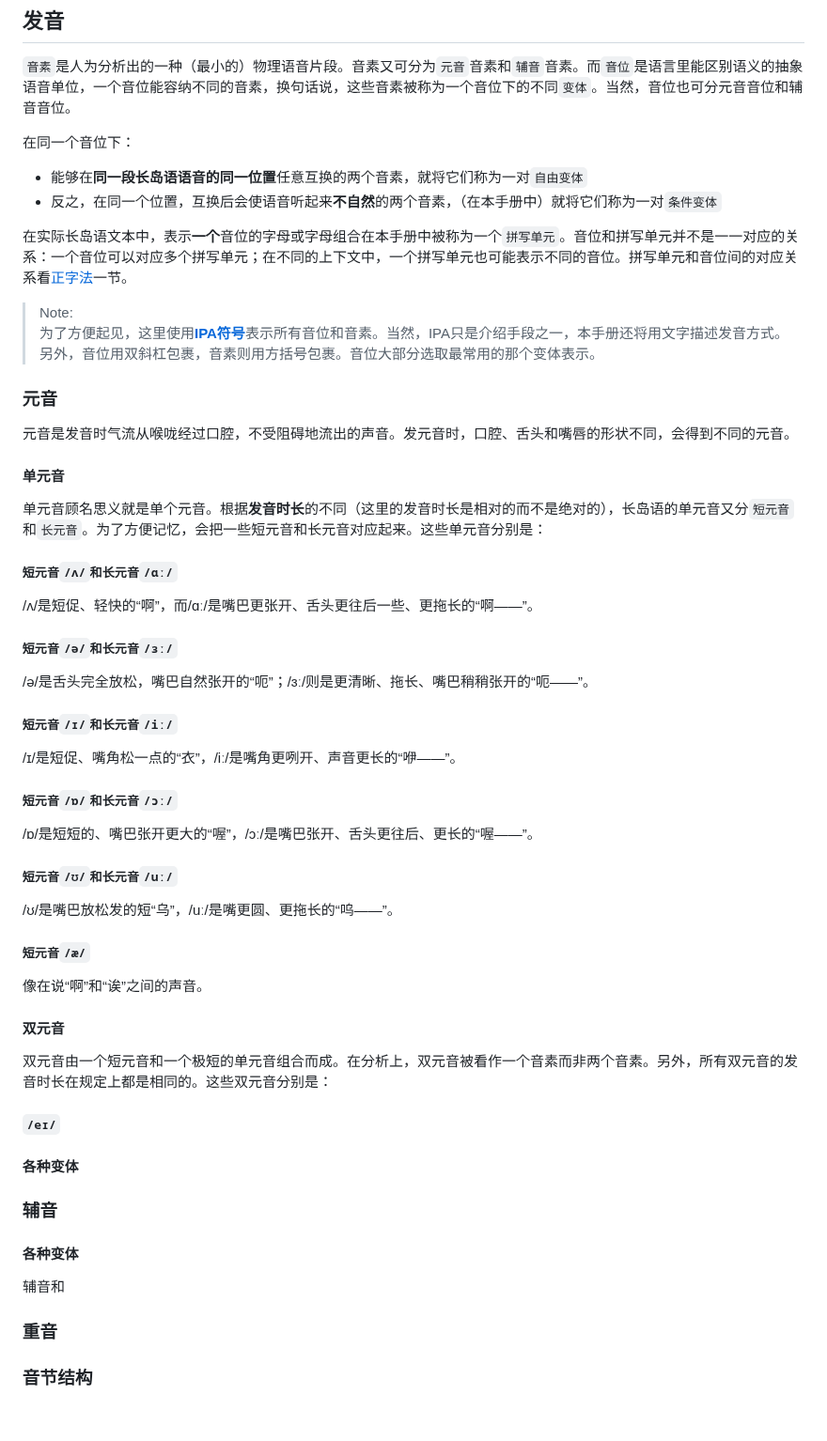
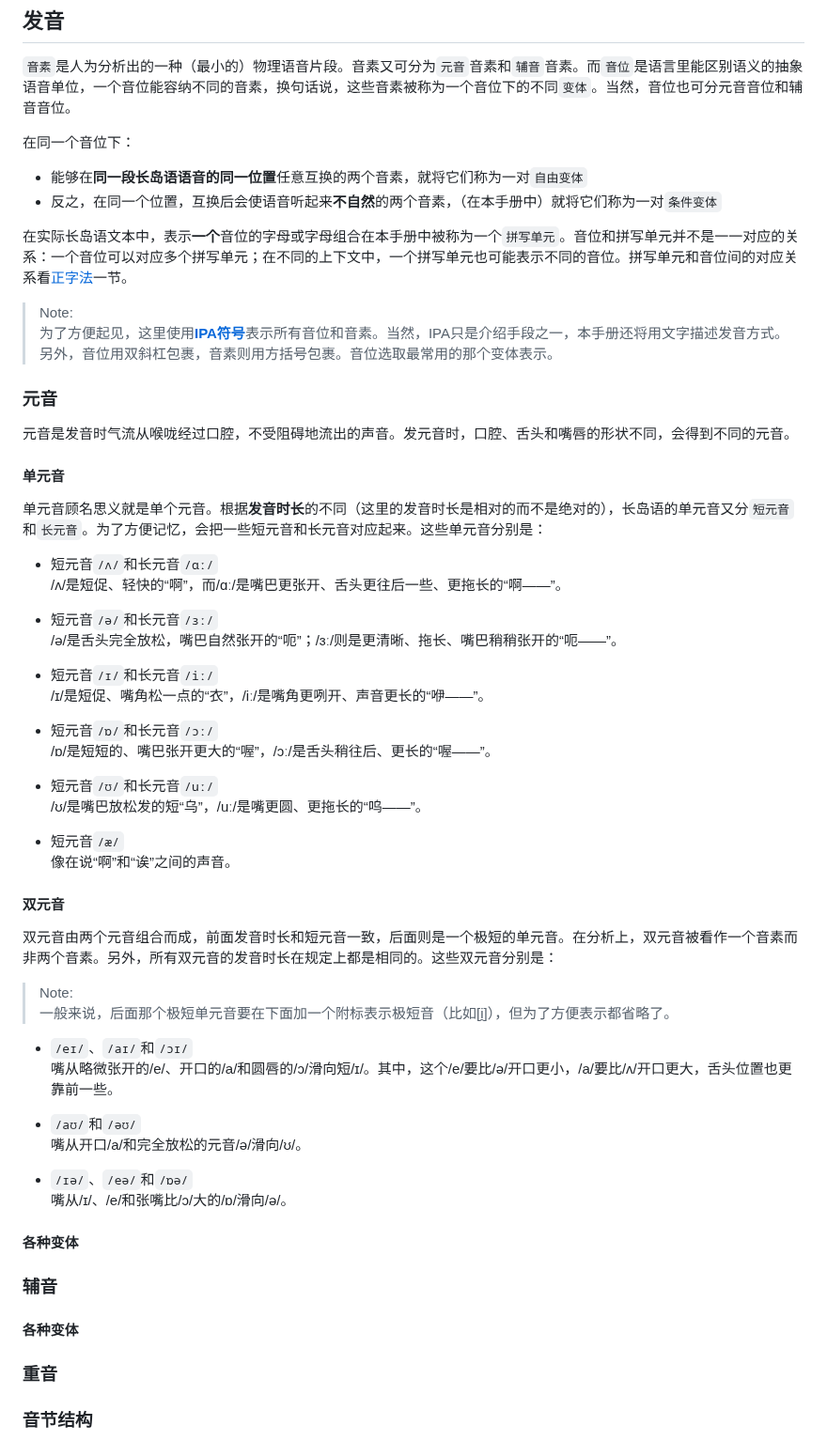
Before and after one commit to MobDollogeTwinch/MobDollogeTwinch.github.io, a Markdown page: longoue_lang.md, the part around the change. Shown at 94% size. GitHub-like rendering; blank space fills up the shorter version.

```diff
--- a/longoue_lang.md
+++ b/longoue_lang.md
@@ -82,6 +82,7 @@ status: "编辑中"
 `音素`是人为分析出的一种（最小的）物理语音片段。音素又可分为`元音`音素和`辅音`音素。而`音位`是语言里能区别语义的抽象语音单位，一个音位能容纳不同的音素，换句话说，这些音素被称为一个音位下的不同`变体`。当然，音位也可分元音音位和辅音音位。
 
 在同一个音位下：
+
 - 能够在**同一段长岛语语音的同一位置**任意互换的两个音素，就将它们称为一对`自由变体`
 - 反之，在同一个位置，互换后会使语音听起来**不自然**的两个音素，（在本手册中）就将它们称为一对`条件变体`
 
@@ -89,7 +90,7 @@ status: "编辑中"
 
 > Note:\
 为了方便起见，这里使用[**IPA符号**](https://zh.wikipedia.org/wiki/%E5%9C%8B%E9%9A%9B%E9%9F%B3%E6%A8%99)表示所有音位和音素。当然，IPA只是介绍手段之一，本手册还将用文字描述发音方式。\
-另外，音位用双斜杠包裹，音素则用方括号包裹。音位大部分选取最常用的那个变体表示。
+另外，音位用双斜杠包裹，音素则用方括号包裹。音位选取最常用的那个变体表示。
 
 ### 元音
 
@@ -99,41 +100,45 @@ status: "编辑中"
 
 单元音顾名思义就是单个元音。根据**发音时长**的不同（这里的发音时长是相对的而不是绝对的），长岛语的单元音又分`短元音`和`长元音`。为了方便记忆，会把一些短元音和长元音对应起来。这些单元音分别是：
 
-##### 短元音`/ʌ/`和长元音`/ɑː/`
+- 短元音`/ʌ/`和长元音`/ɑː/`\
 /ʌ/是短促、轻快的“啊”，而/ɑː/是嘴巴更张开、舌头更往后一些、更拖长的“啊——”。
 
-##### 短元音`/ə/`和长元音`/ɜː/`
+- 短元音`/ə/`和长元音`/ɜː/`\
 /ə/是舌头完全放松，嘴巴自然张开的“呃”；/ɜː/则是更清晰、拖长、嘴巴稍稍张开的“呃——”。
 
-##### 短元音`/ɪ/`和长元音`/iː/`
+- 短元音`/ɪ/`和长元音`/iː/`\
 /ɪ/是短促、嘴角松一点的“衣”，/iː/是嘴角更咧开、声音更长的“咿——”。
 
-##### 短元音`/ɒ/`和长元音`/ɔː/`
-/ɒ/是短短的、嘴巴张开更大的“喔”，/ɔː/是嘴巴张开、舌头更往后、更长的“喔——”。
+- 短元音`/ɒ/`和长元音`/ɔː/`\
+/ɒ/是短短的、嘴巴张开更大的“喔”，/ɔː/是舌头稍往后、更长的“喔——”。
 
-##### 短元音`/ʊ/`和长元音`/uː/`
+- 短元音`/ʊ/`和长元音`/uː/`\
 /ʊ/是嘴巴放松发的短“乌”，/uː/是嘴更圆、更拖长的“呜——”。
 
-##### 短元音`/æ/`
+- 短元音`/æ/`\
 像在说“啊”和“诶”之间的声音。
 
 #### 双元音
 
-双元音由一个短元音和一个极短的单元音组合而成。在分析上，双元音被看作一个音素而非两个音素。另外，所有双元音的发音时长在规定上都是相同的。这些双元音分别是：
+双元音由两个元音组合而成，前面发音时长和短元音一致，后面则是一个极短的单元音。在分析上，双元音被看作一个音素而非两个音素。另外，所有双元音的发音时长在规定上都是相同的。这些双元音分别是：
 
-##### `/eɪ/`
+> Note:\
+一般来说，后面那个极短单元音要在下面加一个附标表示极短音（比如[i̯]），但为了方便表示都省略了。
+
+- `/eɪ/`、`/aɪ/`和`/ɔɪ/`\
+嘴从略微张开的/e/、开口的/a/和圆唇的/ɔ/滑向短/ɪ/。其中，这个/e/要比/ə/开口更小，/a/要比/ʌ/开口更大，舌头位置也更靠前一些。
+
+- `/aʊ/`和`/əʊ/`\
+嘴从开口/a/和完全放松的元音/ə/滑向/ʊ/。
+
+- `/ɪə/`、`/eə/`和`/ɒə/`\
+嘴从/ɪ/、/e/和张嘴比/ɔ/大的/ɒ/滑向/ə/。
 
 #### 各种变体
 
 ### 辅音
 
-####
-
-####
-
 #### 各种变体
-
-辅音和
 
 ### 重音
 
```
